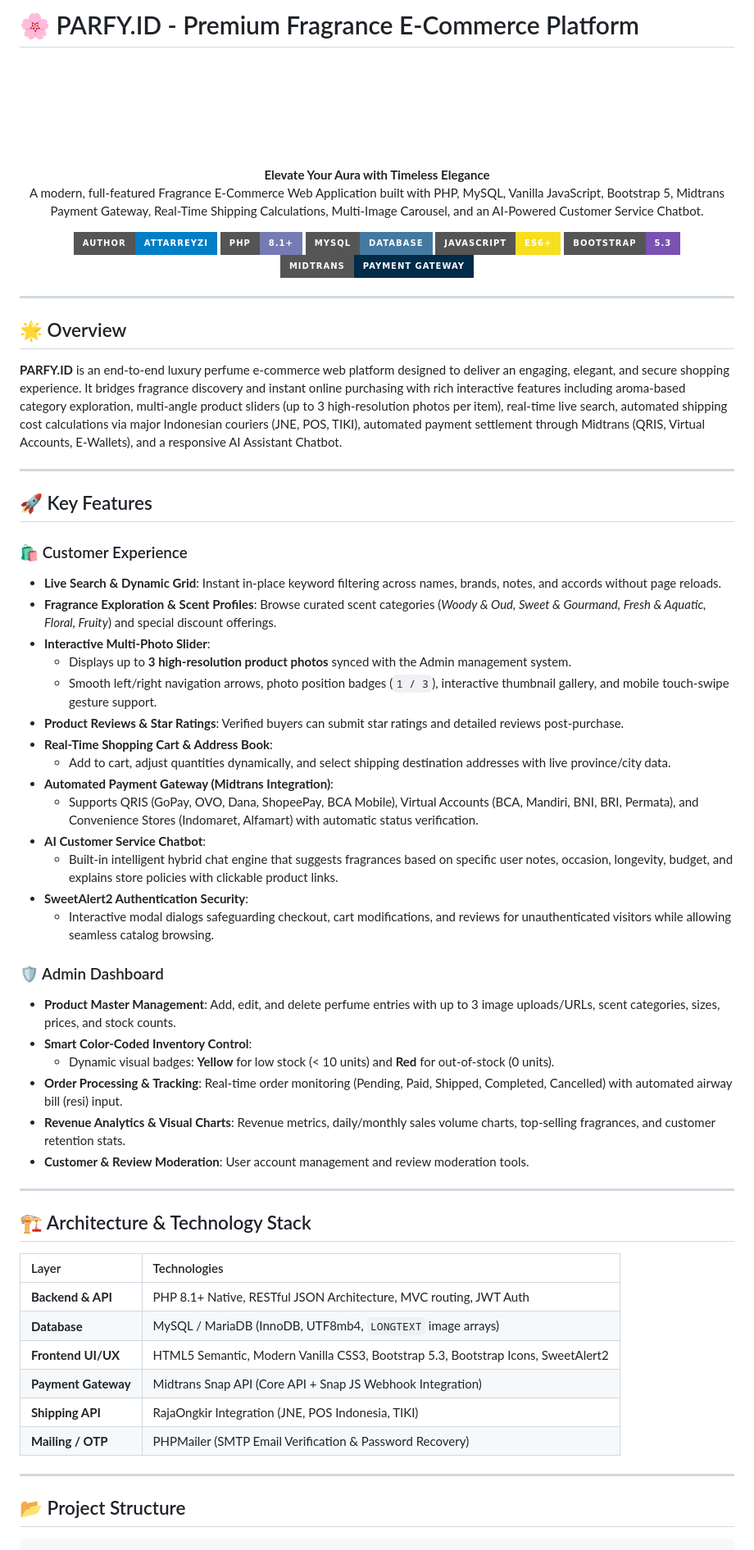
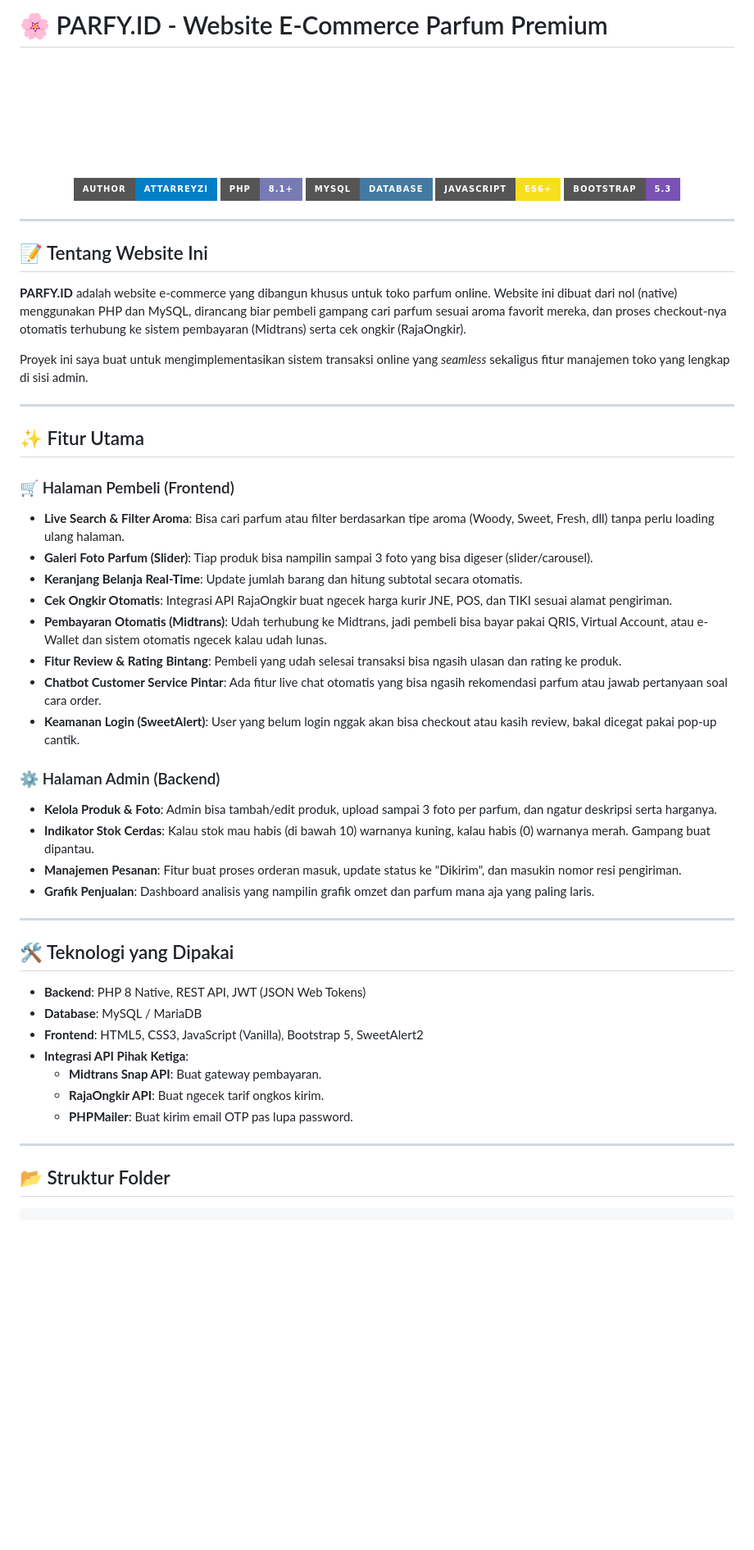
Before and after one commit to Attarreyzi/Parfy-Transaction-Website, a Markdown page: README.md, the part around one of its changes. Shown at 82% size. Rendered like a GitHub page; badges without logos; blank space fills up the shorter version.

Commit message:
docs: rewrite README to natural Indonesian

````diff
--- a/README.md
+++ b/README.md
@@ -1,11 +1,7 @@
-# 🌸 PARFY.ID - Premium Fragrance E-Commerce Platform
+# 🌸 PARFY.ID - Website E-Commerce Parfum Premium
 
 <p align="center">
   <img src="assets/logo_parfum_bk.png" alt="PARFY.ID Logo" width="130">
-  <br>
-  <strong>Elevate Your Aura with Timeless Elegance</strong>
-  <br>
-  A modern, full-featured Fragrance E-Commerce Web Application built with PHP, MySQL, Vanilla JavaScript, Bootstrap 5, Midtrans Payment Gateway, Real-Time Shipping Calculations, Multi-Image Carousel, and an AI-Powered Customer Service Chatbot.
 </p>
 
 <p align="center">
@@ -14,59 +10,51 @@
   <img src="https://img.shields.io/badge/MySQL-Database-4479A1?style=for-the-badge&logo=mysql&logoColor=white" alt="MySQL">
   <img src="https://img.shields.io/badge/JavaScript-ES6+-F7DF1E?style=for-the-badge&logo=javascript&logoColor=black" alt="JavaScript">
   <img src="https://img.shields.io/badge/Bootstrap-5.3-7952B3?style=for-the-badge&logo=bootstrap&logoColor=white" alt="Bootstrap">
-  <img src="https://img.shields.io/badge/Midtrans-Payment_Gateway-002B49?style=for-the-badge&logo=buffer&logoColor=white" alt="Midtrans">
 </p>
 
 ---
 
-## 🌟 Overview
+## 📝 Tentang Website Ini
 
-**PARFY.ID** is an end-to-end luxury perfume e-commerce web platform designed to deliver an engaging, elegant, and secure shopping experience. It bridges fragrance discovery and instant online purchasing with rich interactive features including aroma-based category exploration, multi-angle product sliders (up to 3 high-resolution photos per item), real-time live search, automated shipping cost calculations via major Indonesian couriers (JNE, POS, TIKI), automated payment settlement through Midtrans (QRIS, Virtual Accounts, E-Wallets), and a responsive AI Assistant Chatbot.
+**PARFY.ID** adalah website e-commerce yang dibangun khusus untuk toko parfum online. Website ini dibuat dari nol (native) menggunakan PHP dan MySQL, dirancang biar pembeli gampang cari parfum sesuai aroma favorit mereka, dan proses checkout-nya otomatis terhubung ke sistem pembayaran (Midtrans) serta cek ongkir (RajaOngkir).
+
+Proyek ini saya buat untuk mengimplementasikan sistem transaksi online yang *seamless* sekaligus fitur manajemen toko yang lengkap di sisi admin.
 
 ---
 
-## 🚀 Key Features
+## ✨ Fitur Utama
 
-### 🛍️ Customer Experience
-- **Live Search & Dynamic Grid**: Instant in-place keyword filtering across names, brands, notes, and accords without page reloads.
-- **Fragrance Exploration & Scent Profiles**: Browse curated scent categories (*Woody & Oud, Sweet & Gourmand, Fresh & Aquatic, Floral, Fruity*) and special discount offerings.
-- **Interactive Multi-Photo Slider**:
-  - Displays up to **3 high-resolution product photos** synced with the Admin management system.
-  - Smooth left/right navigation arrows, photo position badges (`1 / 3`), interactive thumbnail gallery, and mobile touch-swipe gesture support.
-- **Product Reviews & Star Ratings**: Verified buyers can submit star ratings and detailed reviews post-purchase.
-- **Real-Time Shopping Cart & Address Book**:
-  - Add to cart, adjust quantities dynamically, and select shipping destination addresses with live province/city data.
-- **Automated Payment Gateway (Midtrans Integration)**:
-  - Supports QRIS (GoPay, OVO, Dana, ShopeePay, BCA Mobile), Virtual Accounts (BCA, Mandiri, BNI, BRI, Permata), and Convenience Stores (Indomaret, Alfamart) with automatic status verification.
-- **AI Customer Service Chatbot**:
-  - Built-in intelligent hybrid chat engine that suggests fragrances based on specific user notes, occasion, longevity, budget, and explains store policies with clickable product links.
-- **SweetAlert2 Authentication Security**:
-  - Interactive modal dialogs safeguarding checkout, cart modifications, and reviews for unauthenticated visitors while allowing seamless catalog browsing.
+### 🛒 Halaman Pembeli (Frontend)
+- **Live Search & Filter Aroma**: Bisa cari parfum atau filter berdasarkan tipe aroma (Woody, Sweet, Fresh, dll) tanpa perlu loading ulang halaman.
+- **Galeri Foto Parfum (Slider)**: Tiap produk bisa nampilin sampai 3 foto yang bisa digeser (slider/carousel).
+- **Keranjang Belanja Real-Time**: Update jumlah barang dan hitung subtotal secara otomatis.
+- **Cek Ongkir Otomatis**: Integrasi API RajaOngkir buat ngecek harga kurir JNE, POS, dan TIKI sesuai alamat pengiriman.
+- **Pembayaran Otomatis (Midtrans)**: Udah terhubung ke Midtrans, jadi pembeli bisa bayar pakai QRIS, Virtual Account, atau e-Wallet dan sistem otomatis ngecek kalau udah lunas.
+- **Fitur Review & Rating Bintang**: Pembeli yang udah selesai transaksi bisa ngasih ulasan dan rating ke produk.
+- **Chatbot Customer Service Pintar**: Ada fitur live chat otomatis yang bisa ngasih rekomendasi parfum atau jawab pertanyaan soal cara order.
+- **Keamanan Login (SweetAlert)**: User yang belum login nggak akan bisa checkout atau kasih review, bakal dicegat pakai pop-up cantik.
 
-### 🛡️ Admin Dashboard
-- **Product Master Management**: Add, edit, and delete perfume entries with up to 3 image uploads/URLs, scent categories, sizes, prices, and stock counts.
-- **Smart Color-Coded Inventory Control**:
-  - Dynamic visual badges: **Yellow** for low stock (< 10 units) and **Red** for out-of-stock (0 units).
-- **Order Processing & Tracking**: Real-time order monitoring (Pending, Paid, Shipped, Completed, Cancelled) with automated airway bill (resi) input.
-- **Revenue Analytics & Visual Charts**: Revenue metrics, daily/monthly sales volume charts, top-selling fragrances, and customer retention stats.
-- **Customer & Review Moderation**: User account management and review moderation tools.
+### ⚙️ Halaman Admin (Backend)
+- **Kelola Produk & Foto**: Admin bisa tambah/edit produk, upload sampai 3 foto per parfum, dan ngatur deskripsi serta harganya.
+- **Indikator Stok Cerdas**: Kalau stok mau habis (di bawah 10) warnanya kuning, kalau habis (0) warnanya merah. Gampang buat dipantau.
+- **Manajemen Pesanan**: Fitur buat proses orderan masuk, update status ke "Dikirim", dan masukin nomor resi pengiriman.
+- **Grafik Penjualan**: Dashboard analisis yang nampilin grafik omzet dan parfum mana aja yang paling laris.
 
 ---
 
-## 🏗️ Architecture & Technology Stack
+## 🛠️ Teknologi yang Dipakai
 
-| Layer | Technologies |
-| :--- | :--- |
-| **Backend & API** | PHP 8.1+ Native, RESTful JSON Architecture, MVC routing, JWT Auth |
-| **Database** | MySQL / MariaDB (InnoDB, UTF8mb4, `LONGTEXT` image arrays) |
-| **Frontend UI/UX** | HTML5 Semantic, Modern Vanilla CSS3, Bootstrap 5.3, Bootstrap Icons, SweetAlert2 |
-| **Payment Gateway** | Midtrans Snap API (Core API + Snap JS Webhook Integration) |
-| **Shipping API** | RajaOngkir Integration (JNE, POS Indonesia, TIKI) |
-| **Mailing / OTP** | PHPMailer (SMTP Email Verification & Password Recovery) |
+- **Backend**: PHP 8 Native, REST API, JWT (JSON Web Tokens)
+- **Database**: MySQL / MariaDB
+- **Frontend**: HTML5, CSS3, JavaScript (Vanilla), Bootstrap 5, SweetAlert2
+- **Integrasi API Pihak Ketiga**:
+  - **Midtrans Snap API**: Buat gateway pembayaran.
+  - **RajaOngkir API**: Buat ngecek tarif ongkos kirim.
+  - **PHPMailer**: Buat kirim email OTP pas lupa password.
 
 ---
 
-## 📂 Project Structure
+## 📂 Struktur Folder
 
 ```text
 parfy-php/
````
Also changed, not shown: other parts of README.md (+35 -94 lines).
